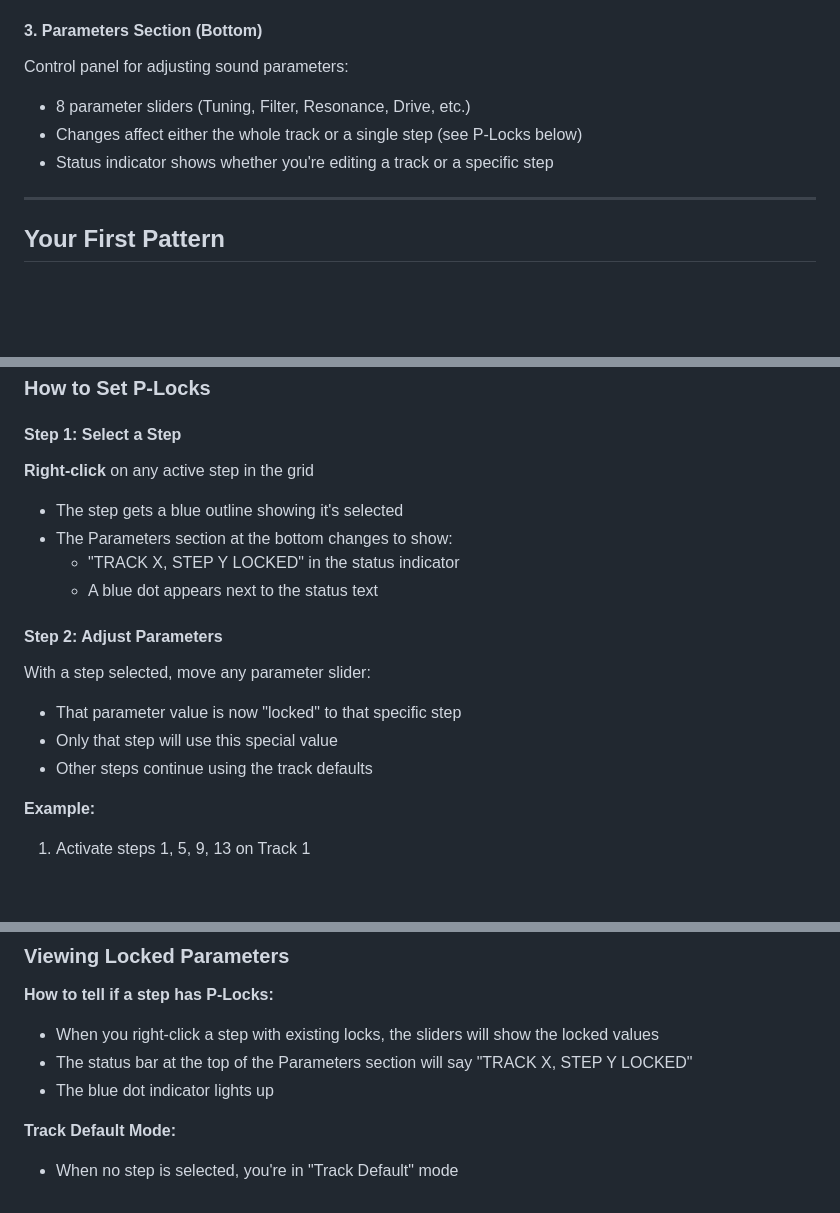
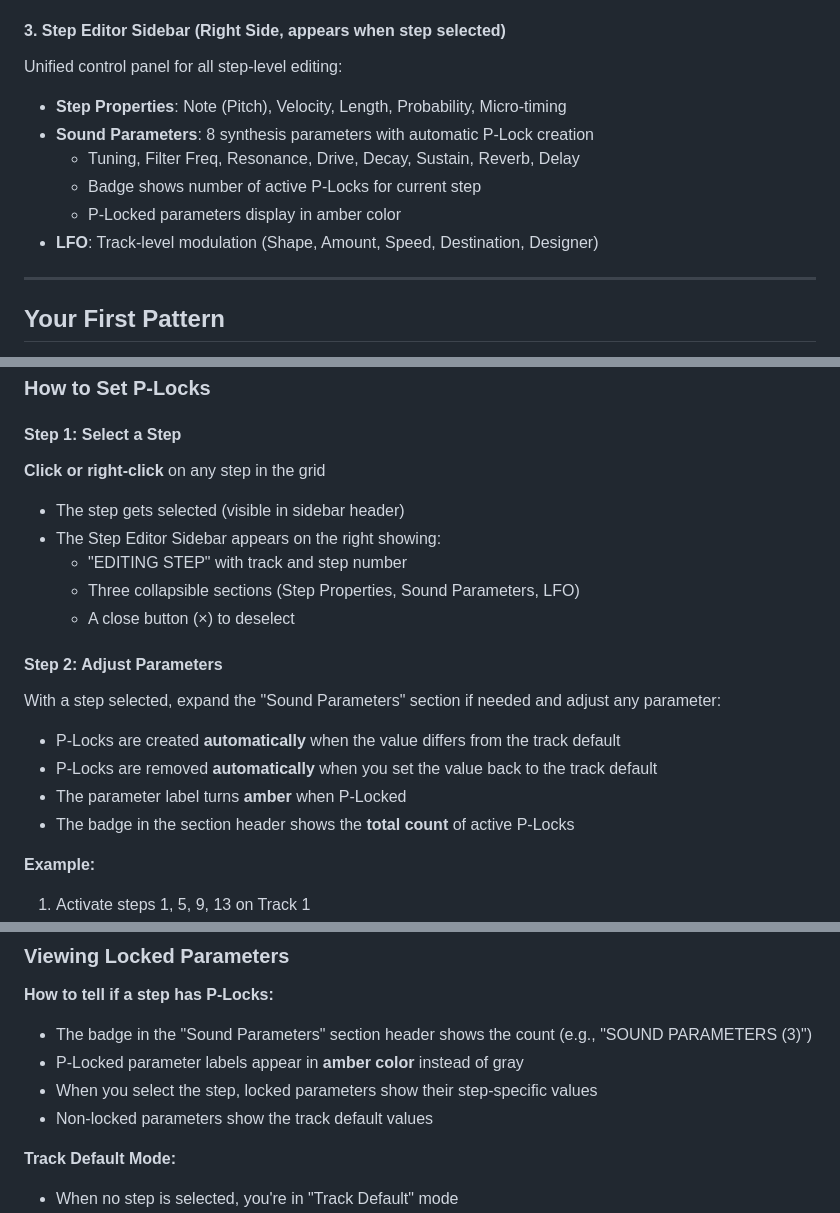
Before and after one commit to michaelpolansky/flux, a Markdown page: flux-app/USER_GUIDE.md, 3 parts joined by grey strips. Drawn GitHub-style; blank space fills up the shorter version.

```diff
--- a/flux-app/USER_GUIDE.md
+++ b/flux-app/USER_GUIDE.md
@@ -58,11 +58,14 @@ The heart of FLUX - a 4-track, 16-step grid:
 - **Gray squares** are inactive/muted steps
 - **Orange playhead** shows the current playback position
 
-#### 3. Parameters Section (Bottom)
-Control panel for adjusting sound parameters:
-- 8 parameter sliders (Tuning, Filter, Resonance, Drive, etc.)
-- Changes affect either the whole track or a single step (see P-Locks below)
-- Status indicator shows whether you're editing a track or a specific step
+#### 3. Step Editor Sidebar (Right Side, appears when step selected)
+Unified control panel for all step-level editing:
+- **Step Properties**: Note (Pitch), Velocity, Length, Probability, Micro-timing
+- **Sound Parameters**: 8 synthesis parameters with automatic P-Lock creation
+  - Tuning, Filter Freq, Resonance, Drive, Decay, Sustain, Reverb, Delay
+  - Badge shows number of active P-Locks for current step
+  - P-Locked parameters display in amber color
+- **LFO**: Track-level modulation (Shape, Amount, Speed, Destination, Designer)
 
 ---
 
@@ -125,17 +128,19 @@ Imagine you have a hi-hat pattern on Track 2. Normally, all steps would play at
 ### How to Set P-Locks
 
 #### Step 1: Select a Step
-**Right-click** on any active step in the grid
-- The step gets a blue outline showing it's selected
-- The Parameters section at the bottom changes to show:
-  - "TRACK X, STEP Y LOCKED" in the status indicator
-  - A blue dot appears next to the status text
+**Click or right-click** on any step in the grid
+- The step gets selected (visible in sidebar header)
+- The Step Editor Sidebar appears on the right showing:
+  - "EDITING STEP" with track and step number
+  - Three collapsible sections (Step Properties, Sound Parameters, LFO)
+  - A close button (×) to deselect
 
 #### Step 2: Adjust Parameters
-With a step selected, move any parameter slider:
-- That parameter value is now "locked" to that specific step
-- Only that step will use this special value
-- Other steps continue using the track defaults
+With a step selected, expand the "Sound Parameters" section if needed and adjust any parameter:
+- P-Locks are created **automatically** when the value differs from the track default
+- P-Locks are removed **automatically** when you set the value back to the track default
+- The parameter label turns **amber** when P-Locked
+- The badge in the section header shows the **total count** of active P-Locks
 
 **Example:**
 1. Activate steps 1, 5, 9, 13 on Track 1
@@ -149,9 +154,10 @@ With a step selected, move any parameter slider:
 ### Viewing Locked Parameters
 
 **How to tell if a step has P-Locks:**
-- When you right-click a step with existing locks, the sliders will show the locked values
-- The status bar at the top of the Parameters section will say "TRACK X, STEP Y LOCKED"
-- The blue dot indicator lights up
+- The badge in the "Sound Parameters" section header shows the count (e.g., "SOUND PARAMETERS (3)")
+- P-Locked parameter labels appear in **amber color** instead of gray
+- When you select the step, locked parameters show their step-specific values
+- Non-locked parameters show the track default values
 
 **Track Default Mode:**
 - When no step is selected, you're in "Track Default" mode
```
Also changed, not shown: other parts of flux-app/USER_GUIDE.md (+2 -1 lines), flux-app/ARCHITECTURE.md (+76 -14 lines).
